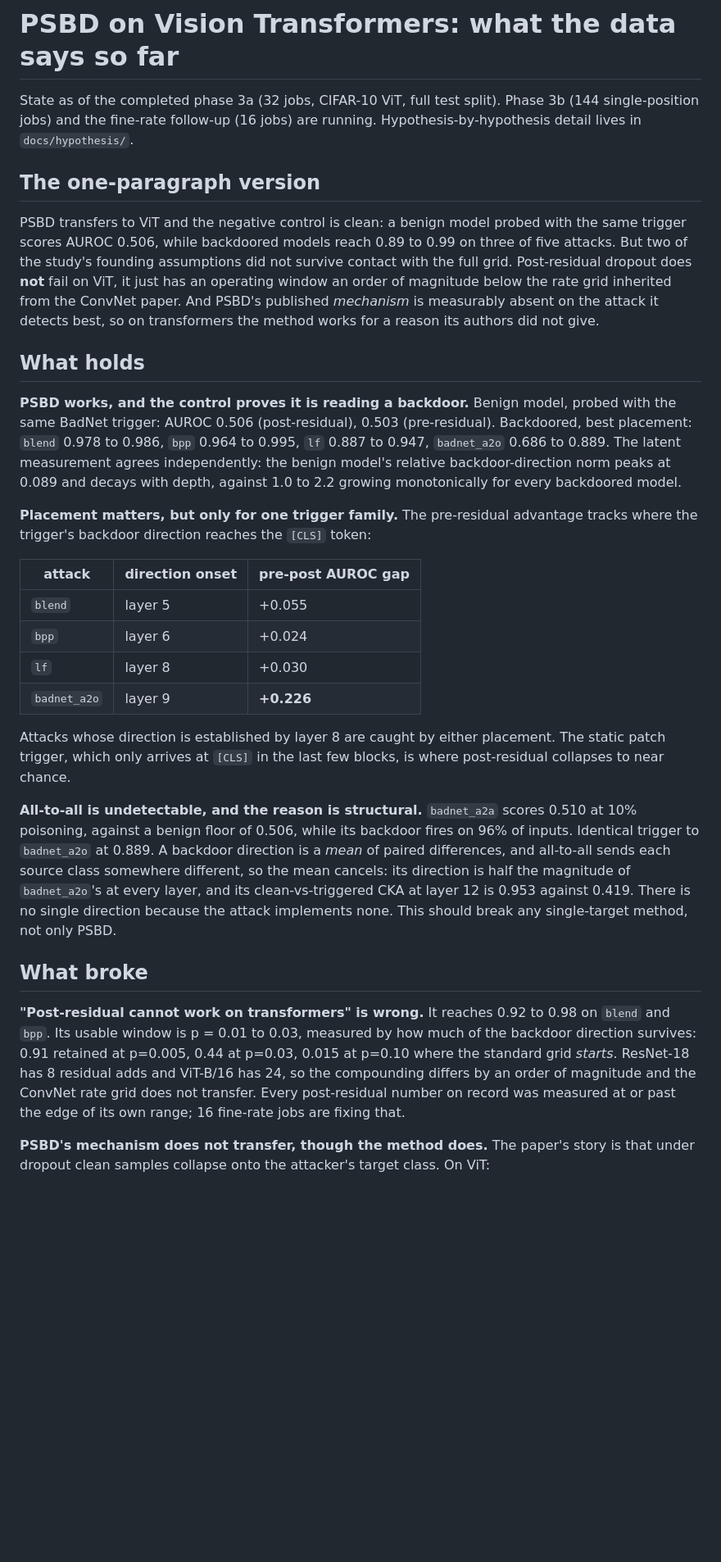
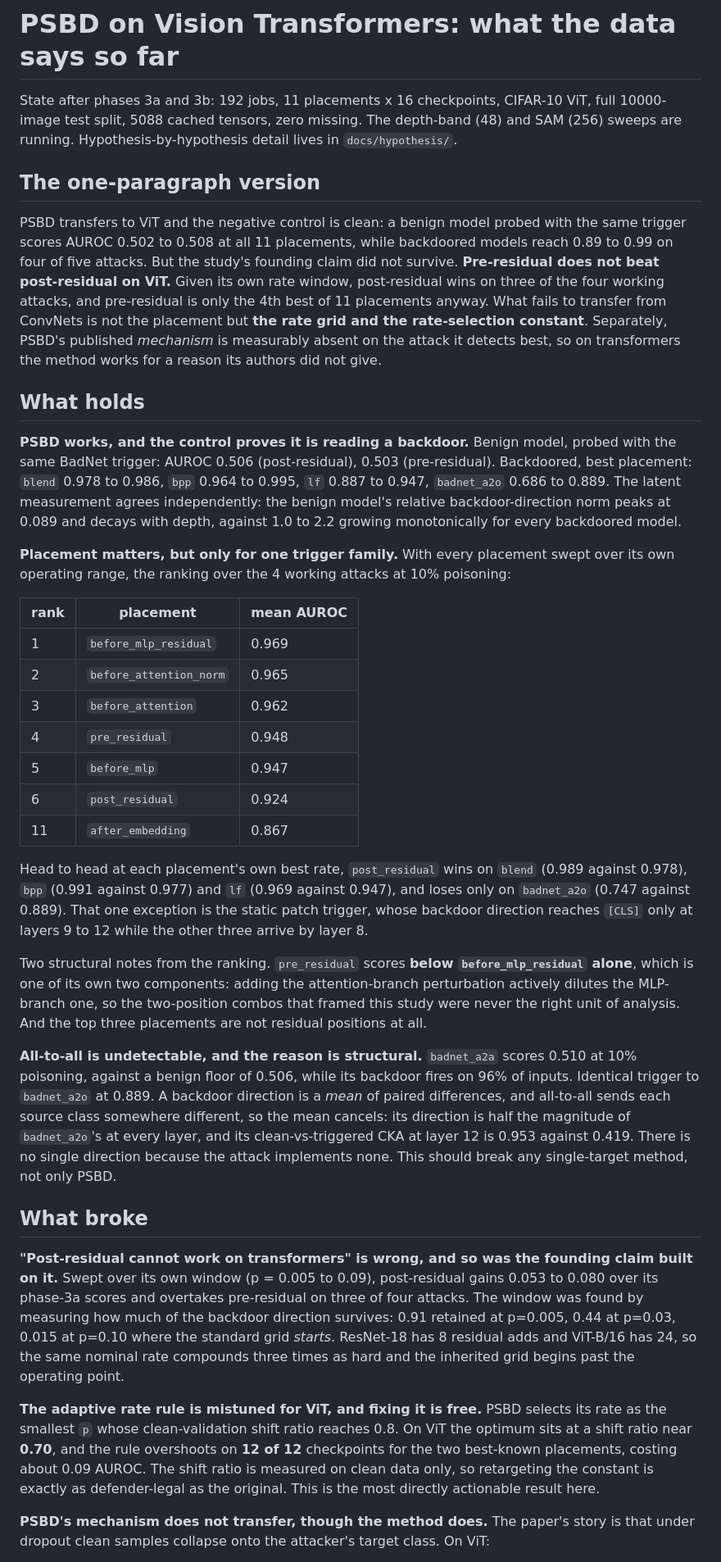
Before and after one commit to PjotrVr/psbd-transformer, a Markdown page: .claude/docs/findings.md, the part around one of its changes. Shown at 82% size. GitHub-like rendering; blank space fills up the shorter version.

Commit message:
docs: rewrite findings after phase 3b overturned the founding claim
Numbers: not-applicable

```diff
--- a/.claude/docs/findings.md
+++ b/.claude/docs/findings.md
@@ -1,19 +1,21 @@
 # PSBD on Vision Transformers: what the data says so far
 
-State as of the completed phase 3a (32 jobs, CIFAR-10 ViT, full test split).
-Phase 3b (144 single-position jobs) and the fine-rate follow-up (16 jobs) are
-running. Hypothesis-by-hypothesis detail lives in `docs/hypothesis/`.
+State after phases 3a and 3b: 192 jobs, 11 placements x 16 checkpoints, CIFAR-10
+ViT, full 10000-image test split, 5088 cached tensors, zero missing. The depth-band
+(48) and SAM (256) sweeps are running. Hypothesis-by-hypothesis detail lives in
+`docs/hypothesis/`.
 
 ## The one-paragraph version
 
 PSBD transfers to ViT and the negative control is clean: a benign model probed with
-the same trigger scores AUROC 0.506, while backdoored models reach 0.89 to 0.99 on
-three of five attacks. But two of the study's founding assumptions did not survive
-contact with the full grid. Post-residual dropout does **not** fail on ViT, it just
-has an operating window an order of magnitude below the rate grid inherited from the
-ConvNet paper. And PSBD's published *mechanism* is measurably absent on the attack it
-detects best, so on transformers the method works for a reason its authors did not
-give.
+the same trigger scores AUROC 0.502 to 0.508 at all 11 placements, while backdoored
+models reach 0.89 to 0.99 on four of five attacks. But the study's founding claim did
+not survive. **Pre-residual does not beat post-residual on ViT.** Given its own rate
+window, post-residual wins on three of the four working attacks, and pre-residual is
+only the 4th best of 11 placements anyway. What fails to transfer from ConvNets is
+not the placement but **the rate grid and the rate-selection constant**. Separately,
+PSBD's published *mechanism* is measurably absent on the attack it detects best, so
+on transformers the method works for a reason its authors did not give.
 
 ## What holds
 
@@ -25,19 +27,30 @@ agrees independently: the benign model's relative backdoor-direction norm peaks
 0.089 and decays with depth, against 1.0 to 2.2 growing monotonically for every
 backdoored model.
 
-**Placement matters, but only for one trigger family.** The pre-residual advantage
-tracks where the trigger's backdoor direction reaches the `[CLS]` token:
+**Placement matters, but only for one trigger family.** With every placement swept
+over its own operating range, the ranking over the 4 working attacks at 10% poisoning:
 
-| attack | direction onset | pre-post AUROC gap |
+| rank | placement | mean AUROC |
 |---|---|---|
-| `blend` | layer 5 | +0.055 |
-| `bpp` | layer 6 | +0.024 |
-| `lf` | layer 8 | +0.030 |
-| `badnet_a2o` | layer 9 | **+0.226** |
+| 1 | `before_mlp_residual` | 0.969 |
+| 2 | `before_attention_norm` | 0.965 |
+| 3 | `before_attention` | 0.962 |
+| 4 | `pre_residual` | 0.948 |
+| 5 | `before_mlp` | 0.947 |
+| 6 | `post_residual` | 0.924 |
+| 11 | `after_embedding` | 0.867 |
 
-Attacks whose direction is established by layer 8 are caught by either placement.
-The static patch trigger, which only arrives at `[CLS]` in the last few blocks, is
-where post-residual collapses to near chance.
+Head to head at each placement's own best rate, `post_residual` wins on `blend`
+(0.989 against 0.978), `bpp` (0.991 against 0.977) and `lf` (0.969 against 0.947),
+and loses only on `badnet_a2o` (0.747 against 0.889). That one exception is the
+static patch trigger, whose backdoor direction reaches `[CLS]` only at layers 9 to 12
+while the other three arrive by layer 8.
+
+Two structural notes from the ranking. `pre_residual` scores **below
+`before_mlp_residual` alone**, which is one of its own two components: adding the
+attention-branch perturbation actively dilutes the MLP-branch one, so the
+two-position combos that framed this study were never the right unit of analysis.
+And the top three placements are not residual positions at all.
 
 **All-to-all is undetectable, and the reason is structural.** `badnet_a2a` scores
 0.510 at 10% poisoning, against a benign floor of 0.506, while its backdoor fires on
@@ -50,13 +63,21 @@ should break any single-target method, not only PSBD.
 
 ## What broke
 
-**"Post-residual cannot work on transformers" is wrong.** It reaches 0.92 to 0.98 on
-`blend` and `bpp`. Its usable window is p = 0.01 to 0.03, measured by how much of the
-backdoor direction survives: 0.91 retained at p=0.005, 0.44 at p=0.03, 0.015 at
-p=0.10 where the standard grid *starts*. ResNet-18 has 8 residual adds and ViT-B/16
-has 24, so the compounding differs by an order of magnitude and the ConvNet rate grid
-does not transfer. Every post-residual number on record was measured at or past the
-edge of its own range; 16 fine-rate jobs are fixing that.
+**"Post-residual cannot work on transformers" is wrong, and so was the founding
+claim built on it.** Swept over its own window (p = 0.005 to 0.09), post-residual
+gains 0.053 to 0.080 over its phase-3a scores and overtakes pre-residual on three of
+four attacks. The window was found by measuring how much of the backdoor direction
+survives: 0.91 retained at p=0.005, 0.44 at p=0.03, 0.015 at p=0.10 where the
+standard grid *starts*. ResNet-18 has 8 residual adds and ViT-B/16 has 24, so the
+same nominal rate compounds three times as hard and the inherited grid begins past
+the operating point.
+
+**The adaptive rate rule is mistuned for ViT, and fixing it is free.** PSBD selects
+its rate as the smallest `p` whose clean-validation shift ratio reaches 0.8. On ViT
+the optimum sits at a shift ratio near **0.70**, and the rule overshoots on **12 of
+12** checkpoints for the two best-known placements, costing about 0.09 AUROC. The
+shift ratio is measured on clean data only, so retargeting the constant is exactly as
+defender-legal as the original. This is the most directly actionable result here.
 
 **PSBD's mechanism does not transfer, though the method does.** The paper's story is
 that under dropout clean samples collapse onto the attacker's target class. On ViT:
```
Also changed, not shown: other parts of .claude/docs/findings.md (+26 -5 lines).
